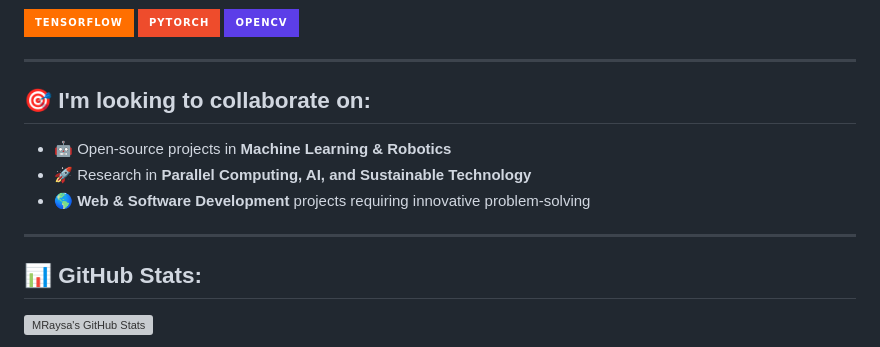
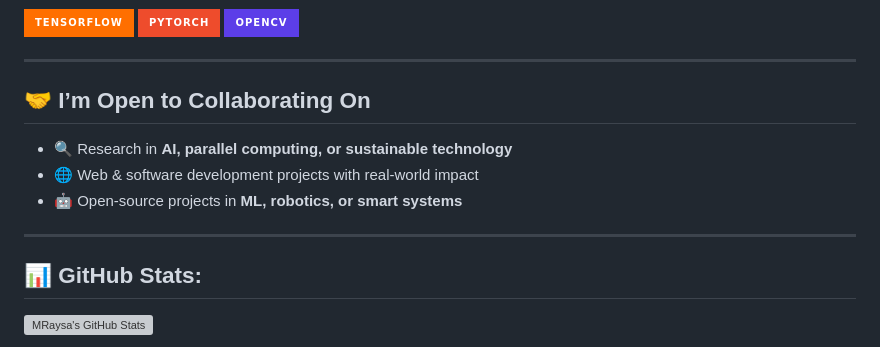
Before and after one commit to MRaysa/MRaysa, a Markdown page: README.md, the part around the change printed below. GitHub-like rendering; badges without logos; grey boxes are pictures that could not be loaded.

```diff
--- a/README.md
+++ b/README.md
@@ -63,12 +85,13 @@ I'm currently learning **web development** and aiming to be a **great software e
 
 ---
 
-## 🎯 I'm looking to collaborate on:
-- 🤖 Open-source projects in **Machine Learning & Robotics**
-- 🚀 Research in **Parallel Computing, AI, and Sustainable Technology**
-- 🌎 **Web & Software Development** projects requiring innovative problem-solving
+## 🤝 I’m Open to Collaborating On
+- 🔍 Research in **AI, parallel computing, or sustainable technology**
+- 🌐 Web & software development projects with real-world impact
+- 🤖 Open-source projects in **ML, robotics, or smart systems**
 
 ---
+
 
 ## 📊 GitHub Stats:
 <!-- Updated stats with cache refresh and all commits included -->
```
Also changed, not shown: other parts of README.md (+51 -29 lines).
